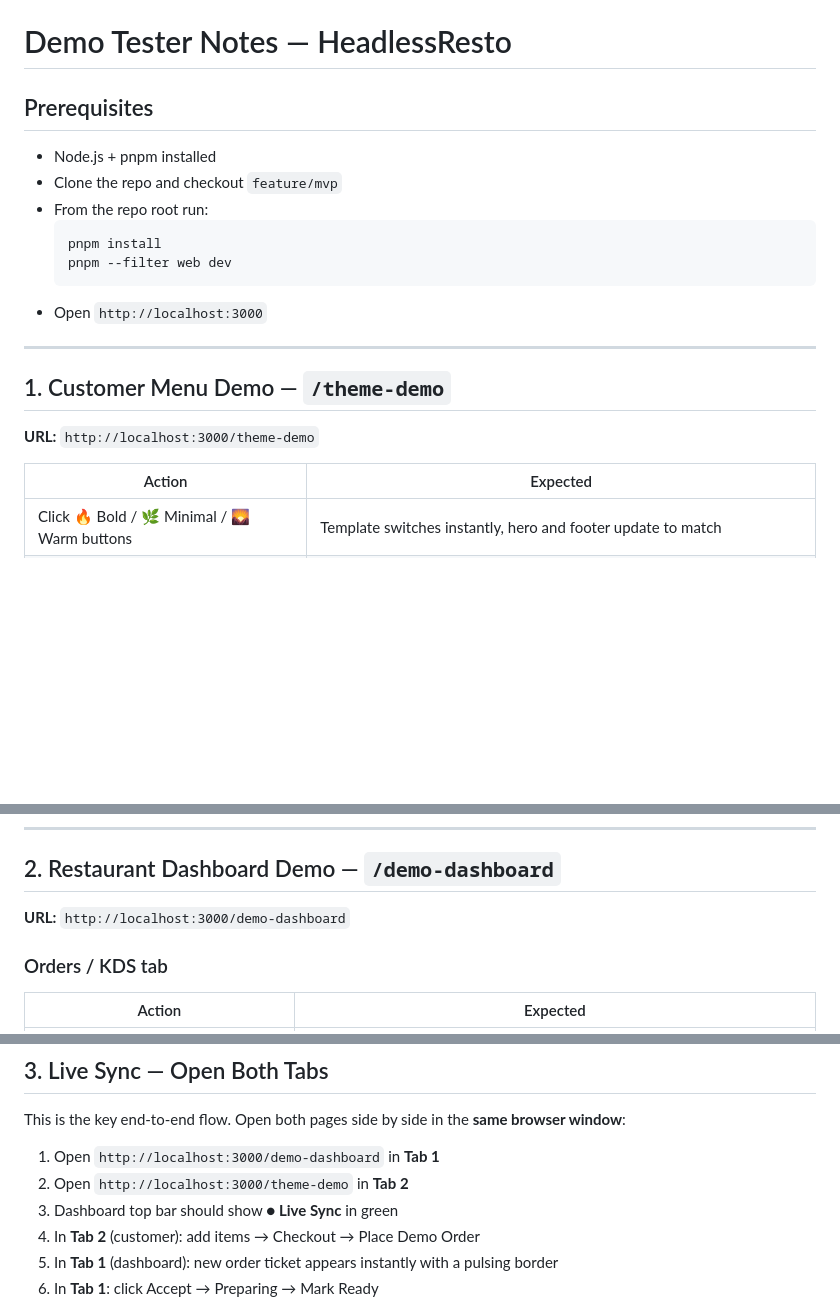
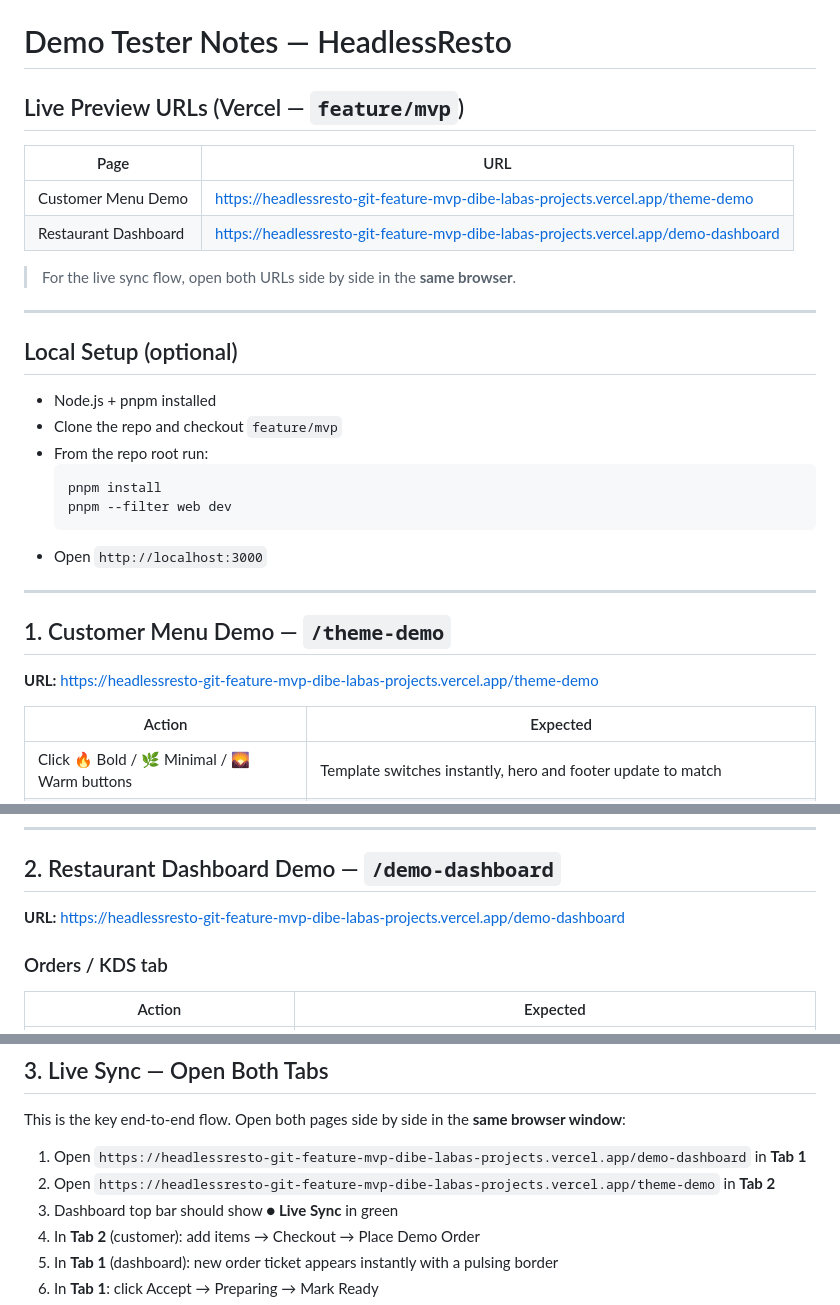
Before and after one commit to dibetars/headlessresto, a Markdown page: docs/demo-tester-notes.md, 3 parts joined by grey strips. Drawn GitHub-style; blank space fills up the shorter version.

Commit message:
docs: add Vercel preview URLs to tester notes
Co-Authored-By: Claude Sonnet 4.6 <noreply@anthropic.com>

```diff
--- a/docs/demo-tester-notes.md
+++ b/docs/demo-tester-notes.md
@@ -1,6 +1,17 @@
 # Demo Tester Notes — HeadlessResto
 
-## Prerequisites
+## Live Preview URLs (Vercel — `feature/mvp`)
+
+| Page | URL |
+|------|-----|
+| Customer Menu Demo | https://headlessresto-git-feature-mvp-dibe-labas-projects.vercel.app/theme-demo |
+| Restaurant Dashboard | https://headlessresto-git-feature-mvp-dibe-labas-projects.vercel.app/demo-dashboard |
+
+> For the live sync flow, open both URLs side by side in the **same browser**.
+
+---
+
+## Local Setup (optional)
 
 - Node.js + pnpm installed
 - Clone the repo and checkout `feature/mvp`
@@ -15,7 +26,7 @@
 
 ## 1. Customer Menu Demo — `/theme-demo`
 
-**URL:** `http://localhost:3000/theme-demo`
+**URL:** https://headlessresto-git-feature-mvp-dibe-labas-projects.vercel.app/theme-demo
 
 | Action | Expected |
 |--------|----------|
@@ -31,7 +42,7 @@
 
 ## 2. Restaurant Dashboard Demo — `/demo-dashboard`
 
-**URL:** `http://localhost:3000/demo-dashboard`
+**URL:** https://headlessresto-git-feature-mvp-dibe-labas-projects.vercel.app/demo-dashboard
 
 ### Orders / KDS tab
 
@@ -64,8 +75,8 @@
 
 This is the key end-to-end flow. Open both pages side by side in the **same browser window**:
 
-1. Open `http://localhost:3000/demo-dashboard` in **Tab 1**
-2. Open `http://localhost:3000/theme-demo` in **Tab 2**
+1. Open `https://headlessresto-git-feature-mvp-dibe-labas-projects.vercel.app/demo-dashboard` in **Tab 1**
+2. Open `https://headlessresto-git-feature-mvp-dibe-labas-projects.vercel.app/theme-demo` in **Tab 2**
 3. Dashboard top bar should show **● Live Sync** in green
 4. In **Tab 2** (customer): add items → Checkout → Place Demo Order
 5. In **Tab 1** (dashboard): new order ticket appears instantly with a pulsing border
```
